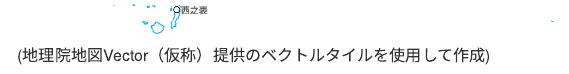
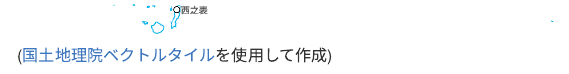
Before and after one commit to yutannihilation/generate-mvt-by-sf-test, an R Markdown document (README.Rmd): the page in a window 1100 px wide, from 2400 px down. The pictures show the output file README.md that the author committed with the source, drawn offline in the style of GitHub.

Commit message:
Update README

```diff
--- a/README.Rmd
+++ b/README.Rmd
@@ -80,4 +80,4 @@ write_mvt(polygon)
 
 ### Screenshot
 
-![](./screenshot.png) (地理院地図Vector（仮称）提供のベクトルタイルを使用して作成)
+![](./screenshot.png) ([国土地理院ベクトルタイル](https://github.com/gsi-cyberjapan/vector-tile-experiment)を使用して作成)
```
Also changed, not shown: README.md.
